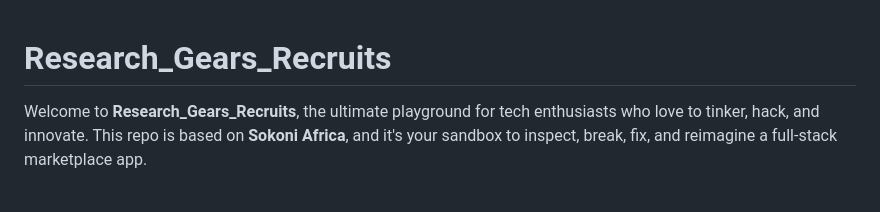
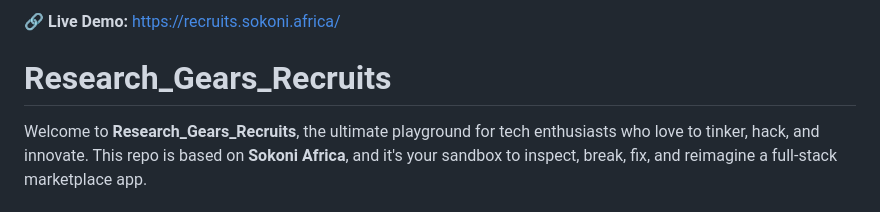
Before and after one commit to Fanevesal/Research_Gears_Recruits, a Markdown page: README.md, the part around the change. GitHub-like rendering.

```diff
--- a/README.md
+++ b/README.md
@@ -1,3 +1,6 @@
+**🔗 Live Demo:** [https://recruits.sokoni.africa/](https://recruits.sokoni.africa/)
+
+
 # Research_Gears_Recruits
 
 Welcome to **Research_Gears_Recruits**, the ultimate playground for tech enthusiasts who love to tinker, hack, and innovate. This repo is based on **Sokoni Africa**, and it's your sandbox to inspect, break, fix, and reimagine a full-stack marketplace app.
```
